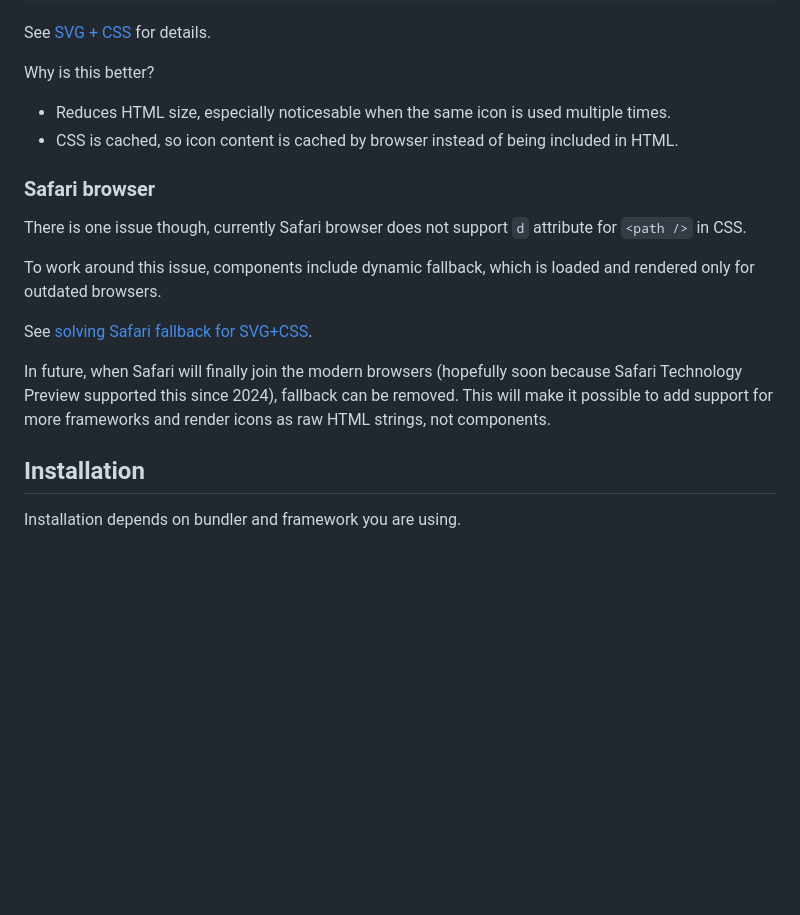
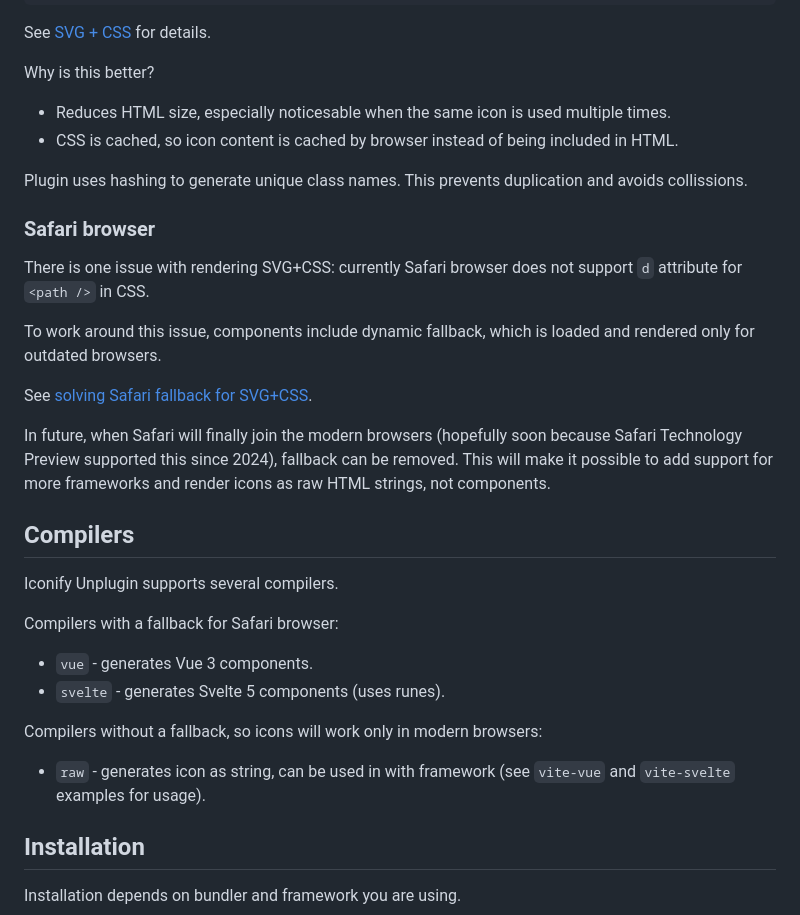
Before and after one commit to iconify/iconify-unplugin, a Markdown page: README.md, the part around the change. Rendered like a GitHub page; blank space fills up the shorter version.

Commit message:
chore: update readme

```diff
--- a/README.md
+++ b/README.md
@@ -53,9 +53,11 @@ Why is this better?
 -   Reduces HTML size, especially noticesable when the same icon is used multiple times.
 -   CSS is cached, so icon content is cached by browser instead of being included in HTML.
 
+Plugin uses hashing to generate unique class names. This prevents duplication and avoids collissions.
+
 ### Safari browser
 
-There is one issue though, currently Safari browser does not support `d` attribute for `<path />` in CSS.
+There is one issue with rendering SVG+CSS: currently Safari browser does not support `d` attribute for `<path />` in CSS.
 
 To work around this issue, components include dynamic fallback, which is loaded and rendered only for outdated browsers.
 
@@ -63,6 +65,19 @@ See [solving Safari fallback for SVG+CSS](https://cyberalien.dev/articles/safari
 
 In future, when Safari will finally join the modern browsers (hopefully soon because Safari Technology Preview supported this since 2024), fallback can be removed.
 This will make it possible to add support for more frameworks and render icons as raw HTML strings, not components.
+
+## Compilers
+
+Iconify Unplugin supports several compilers.
+
+Compilers with a fallback for Safari browser:
+
+-   `vue` - generates Vue 3 components.
+-   `svelte` - generates Svelte 5 components (uses runes).
+
+Compilers without a fallback, so icons will work only in modern browsers:
+
+-   `raw` - generates icon as string, can be used in with framework (see `vite-vue` and `vite-svelte` examples for usage).
 
 ## Installation
 
```
